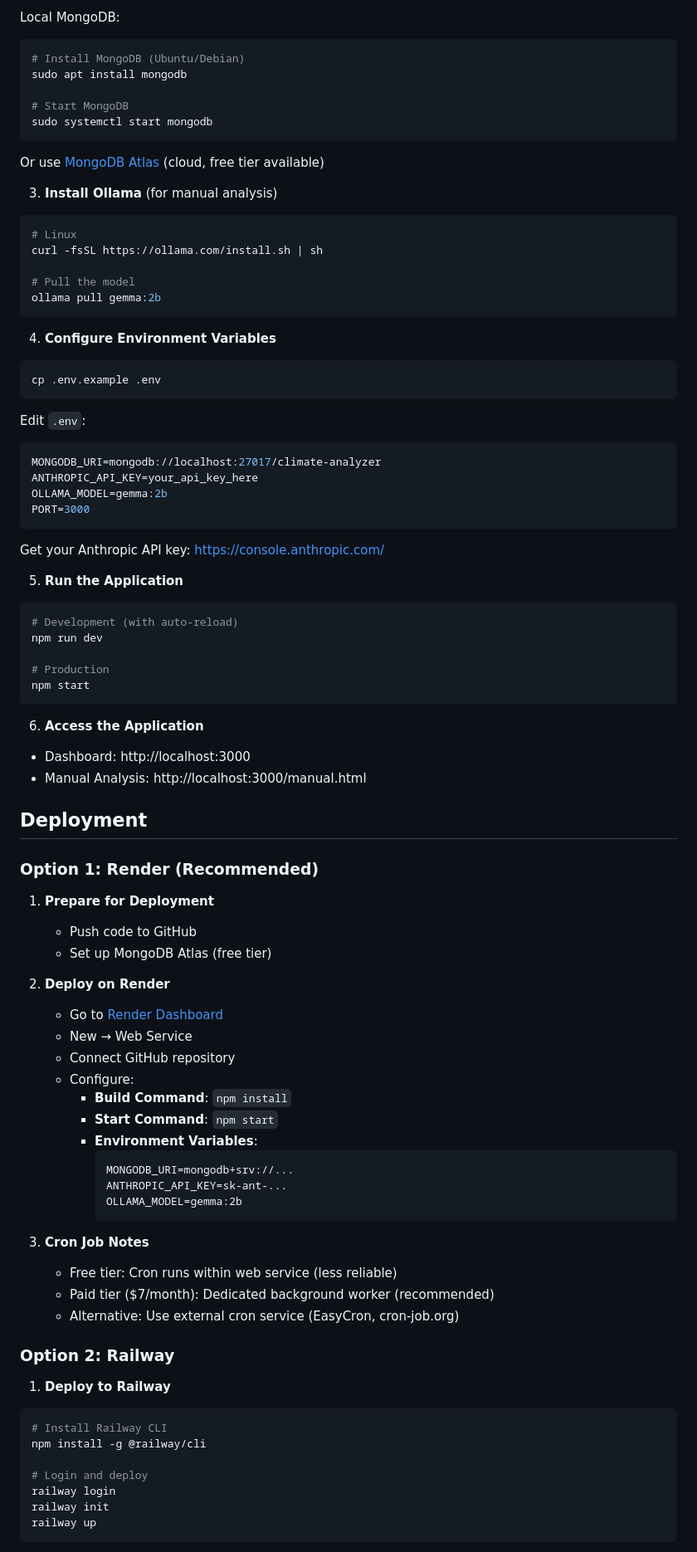
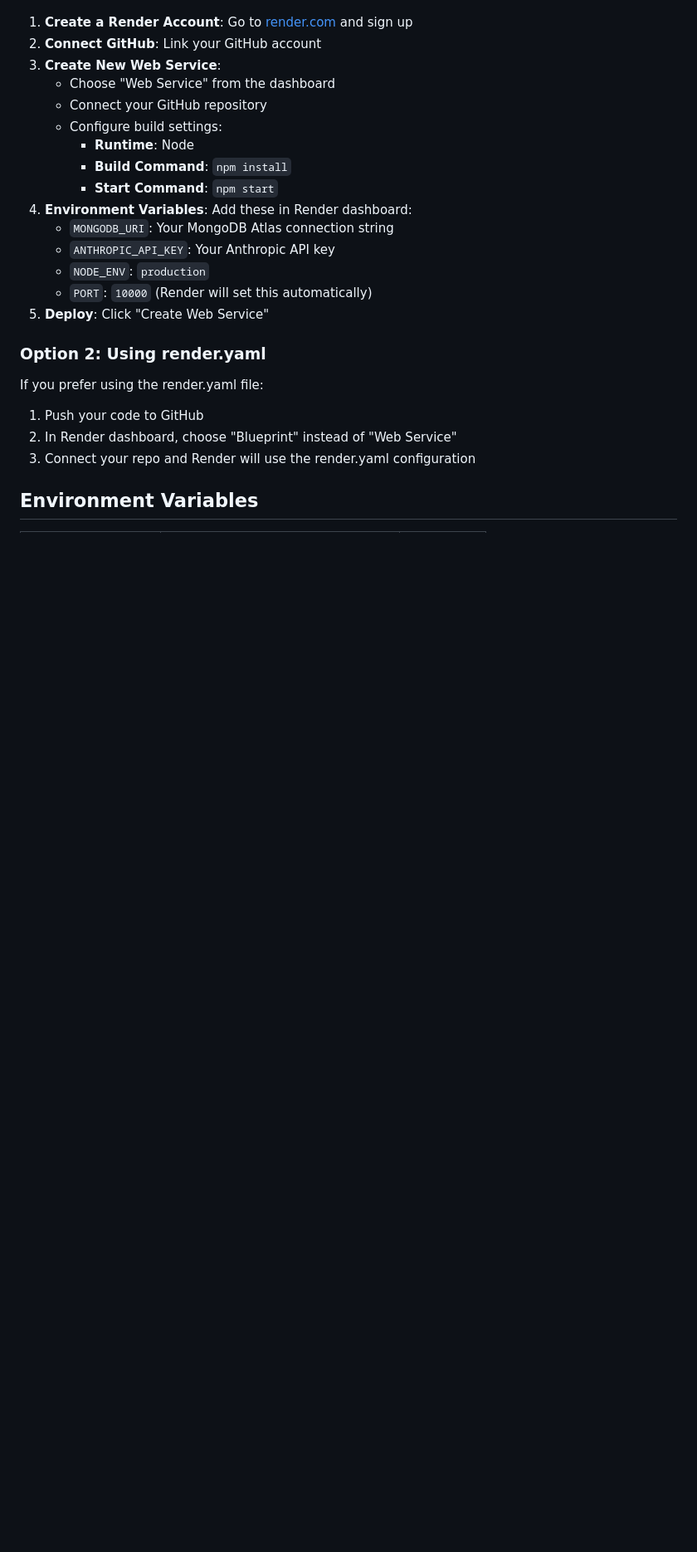
Before and after one commit to mattguida/climate-narrative-analyzer, a Markdown page: README.md, the part around one of its changes. Shown at 83% size. Rendered like a GitHub page; blank space fills up the shorter version.

Commit message:
Update README with deployment instructions

````diff
--- a/README.md
+++ b/README.md
@@ -61,88 +55,26 @@ npm install
-Local MongoDB:
-```bash
-# Install MongoDB (Ubuntu/Debian)
-sudo apt install mongodb
-
-# Start MongoDB
-sudo systemctl start mongodb
-```
-
-Or use [MongoDB Atlas](https://www.mongodb.com/cloud/atlas) (cloud, free tier available)
-
-3. **Install Ollama** (for manual analysis)
-```bash
-# Linux
-curl -fsSL https://ollama.com/install.sh | sh
-
-# Pull the model
-ollama pull gemma:2b
-```
-
-4. **Configure Environment Variables**
-```bash
-cp .env.example .env
-```
-
-Edit `.env`:
-```env
-MONGODB_URI=mongodb://localhost:27017/climate-analyzer
-ANTHROPIC_API_KEY=your_api_key_here
-OLLAMA_MODEL=gemma:2b
-PORT=3000
-```
-
-Get your Anthropic API key: https://console.anthropic.com/
-
-5. **Run the Application**
-```bash
-# Development (with auto-reload)
-npm run dev
-
-# Production
-npm start
-```
-
-6. **Access the Application**
-- Dashboard: http://localhost:3000
-- Manual Analysis: http://localhost:3000/manual.html
-
-## Deployment
-
-### Option 1: Render (Recommended)
-
-1. **Prepare for Deployment**
-   - Push code to GitHub
-   - Set up MongoDB Atlas (free tier)
-
-2. **Deploy on Render**
-   - Go to [Render Dashboard](https://render.com)
-   - New → Web Service
-   - Connect GitHub repository
-   - Configure:
+1. **Create a Render Account**: Go to [render.com](https://render.com) and sign up
+2. **Connect GitHub**: Link your GitHub account
+3. **Create New Web Service**:
+   - Choose "Web Service" from the dashboard
+   - Connect your GitHub repository
+   - Configure build settings:
+     - **Runtime**: Node
      - **Build Command**: `npm install`
      - **Start Command**: `npm start`
-     - **Environment Variables**:
-       ```
-       MONGODB_URI=mongodb+srv://...
-       ANTHROPIC_API_KEY=sk-ant-...
-       OLLAMA_MODEL=gemma:2b
-       ```
+4. **Environment Variables**: Add these in Render dashboard:
+   - `MONGODB_URI`: Your MongoDB Atlas connection string
+   - `ANTHROPIC_API_KEY`: Your Anthropic API key
+   - `NODE_ENV`: `production`
+   - `PORT`: `10000` (Render will set this automatically)
+5. **Deploy**: Click "Create Web Service"
 
-3. **Cron Job Notes**
-   - Free tier: Cron runs within web service (less reliable)
-   - Paid tier ($7/month): Dedicated background worker (recommended)
-   - Alternative: Use external cron service (EasyCron, cron-job.org)
+### Option 2: Using render.yaml
 
-### Option 2: Railway
+If you prefer using the render.yaml file:
 
-1. **Deploy to Railway**
-```bash
-# Install Railway CLI
-npm install -g @railway/cli
+1. Push your code to GitHub
+2. In Render dashboard, choose "Blueprint" instead of "Web Service"
+3. Connect your repo and Render will use the render.yaml configuration
 
-# Login and deploy
-railway login
-railway init
-railway up
-```
+## Environment Variables
 
````
Also changed, not shown: other parts of README.md (+60 -189 lines).
